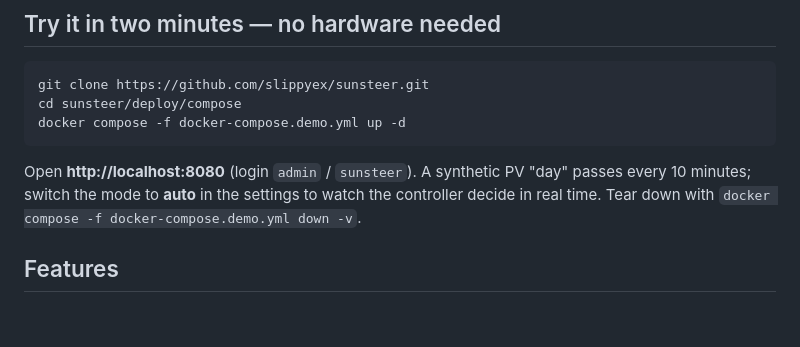
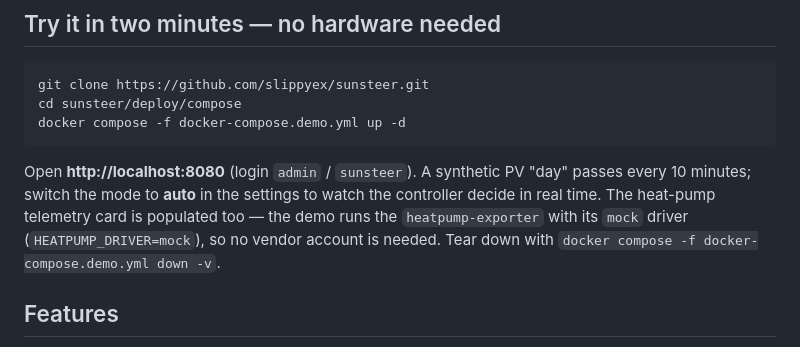
Before and after one commit to slippyex/sunsteer, a Markdown page: README.md, the part around the change. Drawn GitHub-style; blank space fills up the shorter version.

Commit message:
docs(readme): demo now renders the heat-pump card via the mock driver

```diff
--- a/README.md
+++ b/README.md
@@ -42,7 +42,9 @@ docker compose -f docker-compose.demo.yml up -d
 
 Open **http://localhost:8080** (login `admin` / `sunsteer`). A synthetic PV "day"
 passes every 10 minutes; switch the mode to **auto** in the settings to watch the
-controller decide in real time. Tear down with `docker compose -f docker-compose.demo.yml down -v`.
+controller decide in real time. The heat-pump telemetry card is populated too — the demo
+runs the `heatpump-exporter` with its `mock` driver (`HEATPUMP_DRIVER=mock`), so no vendor
+account is needed. Tear down with `docker compose -f docker-compose.demo.yml down -v`.
 
 ## Features
 
```
